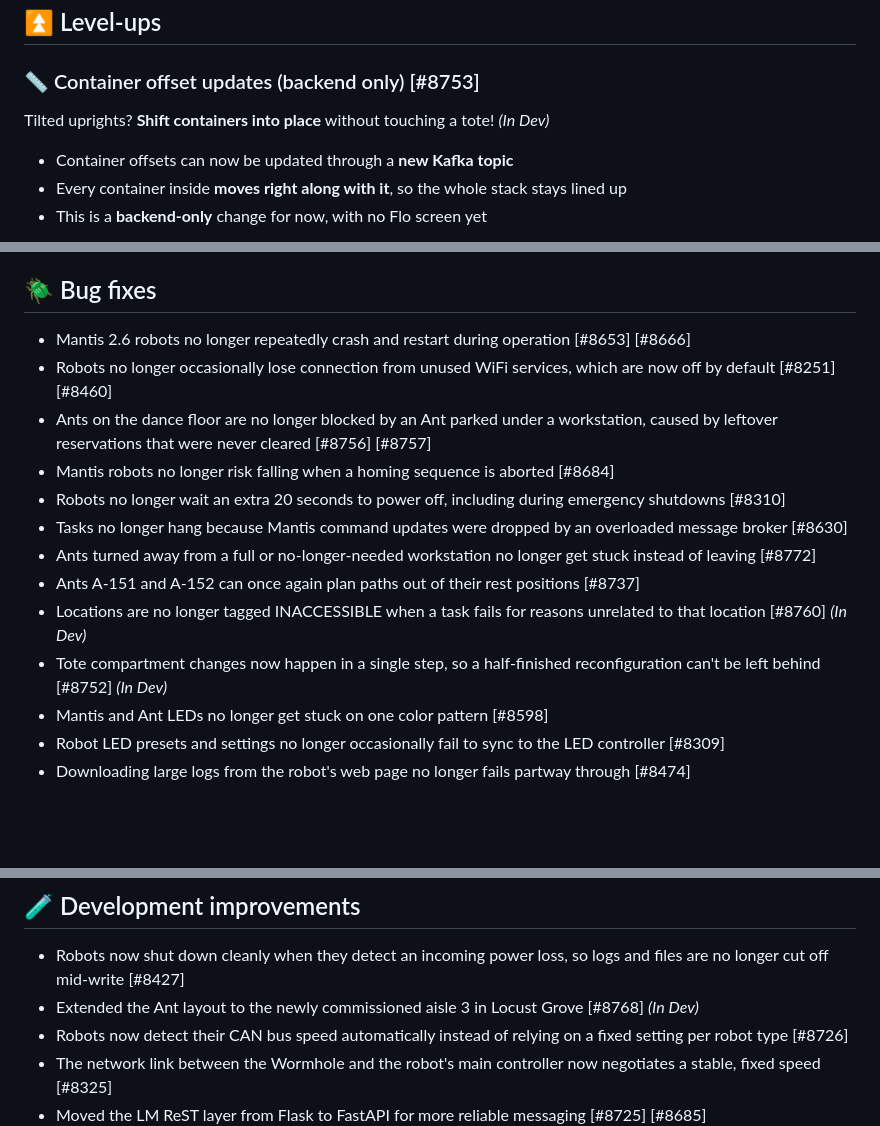
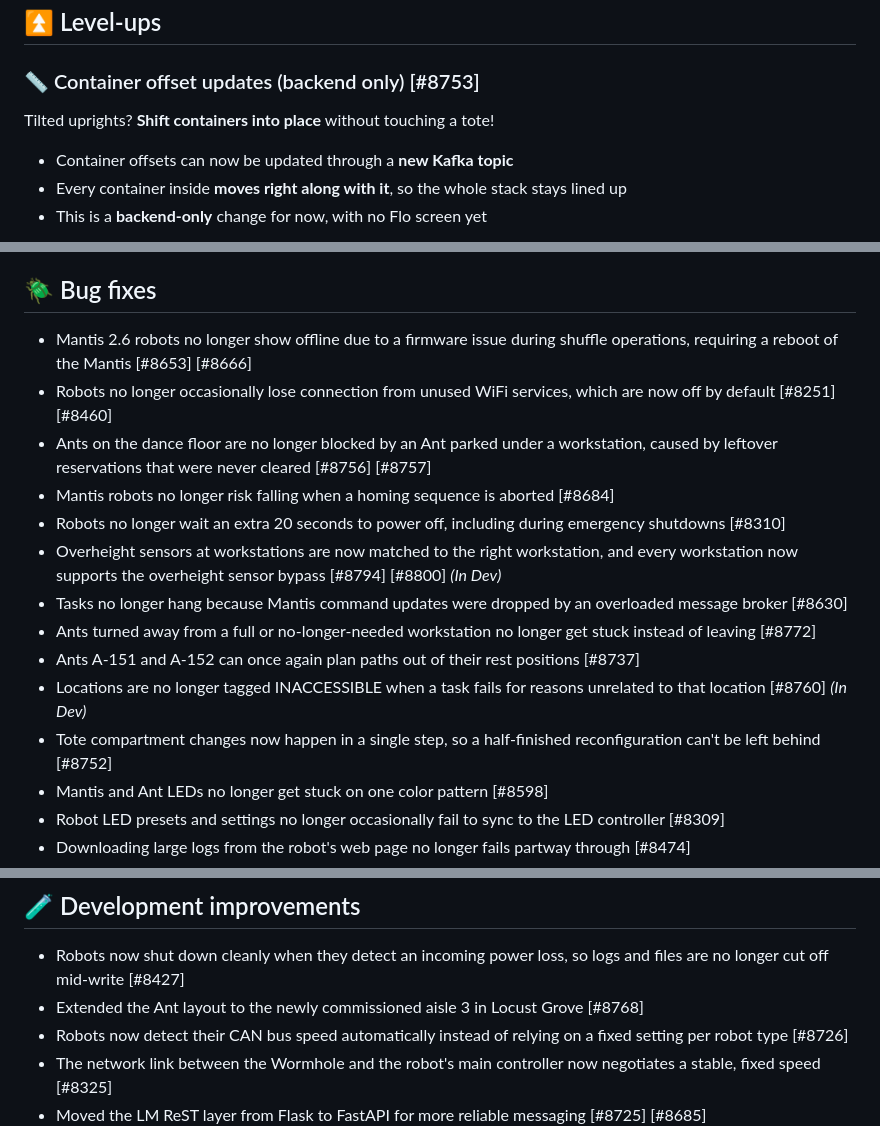
Before and after one commit to SIMPL-Automation/SIMPLware-Release-Notes, a Markdown page: docs/upcoming.md, 3 parts joined by grey strips. Drawn GitHub-style; blank space fills up the shorter version.

```diff
--- a/docs/upcoming.md
+++ b/docs/upcoming.md
@@ -12,7 +12,7 @@ Sorry, just the shiny old stuff for now 〰️
 
 ## ⏫ Level-ups
 ### 📏 Container offset updates (backend only) [#8753]
-Tilted uprights? **Shift containers into place** without touching a tote! *(In Dev)*
+Tilted uprights? **Shift containers into place** without touching a tote!
 
 - Container offsets can now be updated through a **new Kafka topic**
 - Every container inside **moves right along with it**, so the whole stack stays lined up
@@ -26,16 +26,17 @@ Setting up robot MQTT is now **one page, no guesswork**!
 - Saved settings are now **applied in the background**, so the page no longer hangs or drops when the network reconnects
 
 ## 🪲 Bug fixes
-- Mantis 2.6 robots no longer repeatedly crash and restart during operation [#8653] [#8666]
+- Mantis 2.6 robots no longer show offline due to a firmware issue during shuffle operations, requiring a reboot of the Mantis [#8653] [#8666]
 - Robots no longer occasionally lose connection from unused WiFi services, which are now off by default [#8251] [#8460]
 - Ants on the dance floor are no longer blocked by an Ant parked under a workstation, caused by leftover reservations that were never cleared [#8756] [#8757]
 - Mantis robots no longer risk falling when a homing sequence is aborted [#8684]
 - Robots no longer wait an extra 20 seconds to power off, including during emergency shutdowns [#8310]
+- Overheight sensors at workstations are now matched to the right workstation, and every workstation now supports the overheight sensor bypass [#8794] [#8800] *(In Dev)*
 - Tasks no longer hang because Mantis command updates were dropped by an overloaded message broker [#8630]
 - Ants turned away from a full or no-longer-needed workstation no longer get stuck instead of leaving [#8772]
 - Ants A-151 and A-152 can once again plan paths out of their rest positions [#8737]
 - Locations are no longer tagged INACCESSIBLE when a task fails for reasons unrelated to that location [#8760] *(In Dev)*
-- Tote compartment changes now happen in a single step, so a half-finished reconfiguration can't be left behind [#8752] *(In Dev)*
+- Tote compartment changes now happen in a single step, so a half-finished reconfiguration can't be left behind [#8752]
 - Mantis and Ant LEDs no longer get stuck on one color pattern [#8598]
 - Robot LED presets and settings no longer occasionally fail to sync to the LED controller [#8309]
 - Downloading large logs from the robot's web page no longer fails partway through [#8474]
@@ -53,7 +54,7 @@ Setting up robot MQTT is now **one page, no guesswork**!
 
 ## 🧪 Development improvements
 - Robots now shut down cleanly when they detect an incoming power loss, so logs and files are no longer cut off mid-write [#8427]
-- Extended the Ant layout to the newly commissioned aisle 3 in Locust Grove [#8768] *(In Dev)*
+- Extended the Ant layout to the newly commissioned aisle 3 in Locust Grove [#8768]
 - Robots now detect their CAN bus speed automatically instead of relying on a fixed setting per robot type [#8726]
 - The network link between the Wormhole and the robot's main controller now negotiates a stable, fixed speed [#8325]
 - Moved the LM ReST layer from Flask to FastAPI for more reliable messaging [#8725] [#8685]
```
Also changed, not shown: other parts of docs/upcoming.md (+1 -1 lines).
